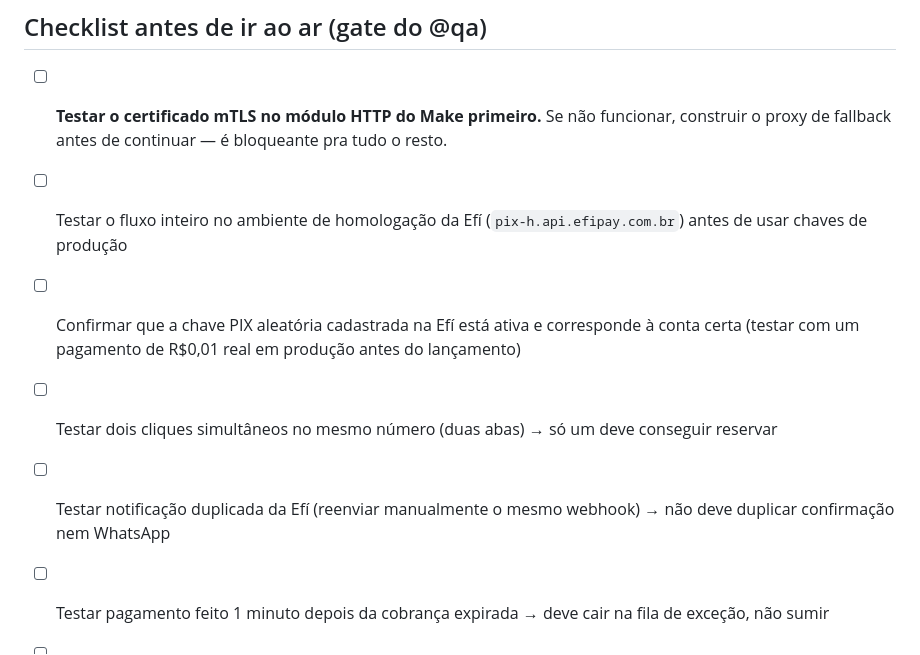
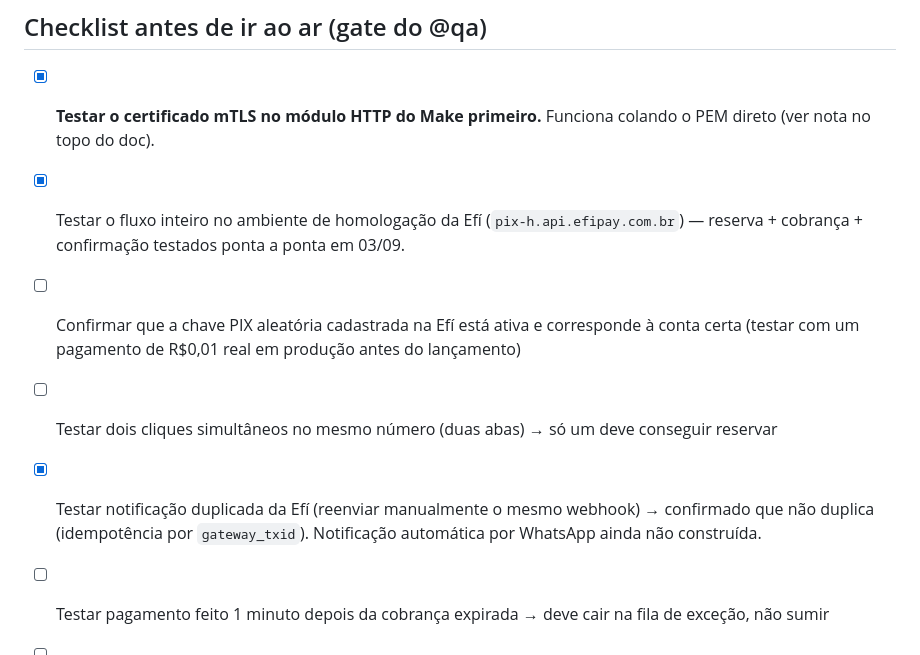
Before and after one commit to thiagoeduardomartinsnunes459-collab/rifa-formatura-automacao, a Markdown page: docs/MAKE-SETUP.md, the part around one of its changes. GitHub-like rendering.

```diff
--- a/docs/MAKE-SETUP.md
+++ b/docs/MAKE-SETUP.md
@@ -179,11 +171,11 @@ QR Code. Ainda assim, siga o padrão do projeto: a cliente cola o valor direto e
 
 ## Checklist antes de ir ao ar (gate do @qa)
 
-- [ ] **Testar o certificado mTLS no módulo HTTP do Make primeiro.** Se não funcionar, construir o proxy de fallback antes de continuar — é bloqueante pra tudo o resto.
-- [ ] Testar o fluxo inteiro no ambiente de homologação da Efí (`pix-h.api.efipay.com.br`) antes de usar chaves de produção
+- [x] **Testar o certificado mTLS no módulo HTTP do Make primeiro.** Funciona colando o PEM direto (ver nota no topo do doc).
+- [x] Testar o fluxo inteiro no ambiente de homologação da Efí (`pix-h.api.efipay.com.br`) — reserva + cobrança + confirmação testados ponta a ponta em 03/09.
 - [ ] Confirmar que a chave PIX aleatória cadastrada na Efí está ativa e corresponde à conta certa (testar com um pagamento de R$0,01 real em produção antes do lançamento)
 - [ ] Testar dois cliques simultâneos no mesmo número (duas abas) → só um deve conseguir reservar
-- [ ] Testar notificação duplicada da Efí (reenviar manualmente o mesmo webhook) → não deve duplicar confirmação nem WhatsApp
+- [x] Testar notificação duplicada da Efí (reenviar manualmente o mesmo webhook) → confirmado que não duplica (idempotência por `gateway_txid`). Notificação automática por WhatsApp ainda não construída.
 - [ ] Testar pagamento feito 1 minuto depois da cobrança expirada → deve cair na fila de exceção, não sumir
 - [ ] Manter a chave PIX estática do cliente visível na landing como alternativa manual
 - [ ] No dia do sorteio: conciliar extrato do Nubank × tabela `pagamentos` do Supabase, zero divergência
```
Also changed, not shown: other parts of docs/MAKE-SETUP.md (+37 -45 lines).
